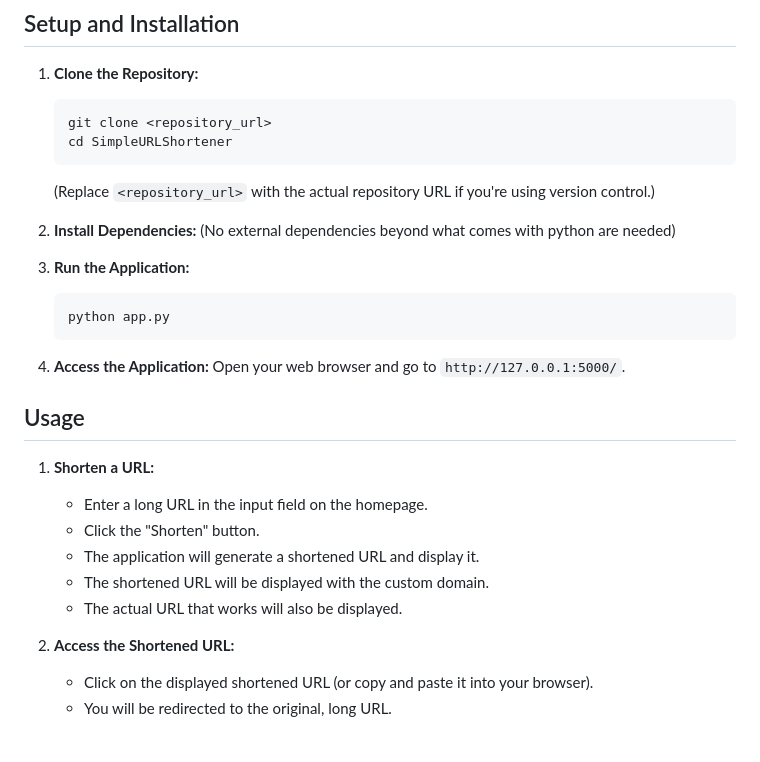
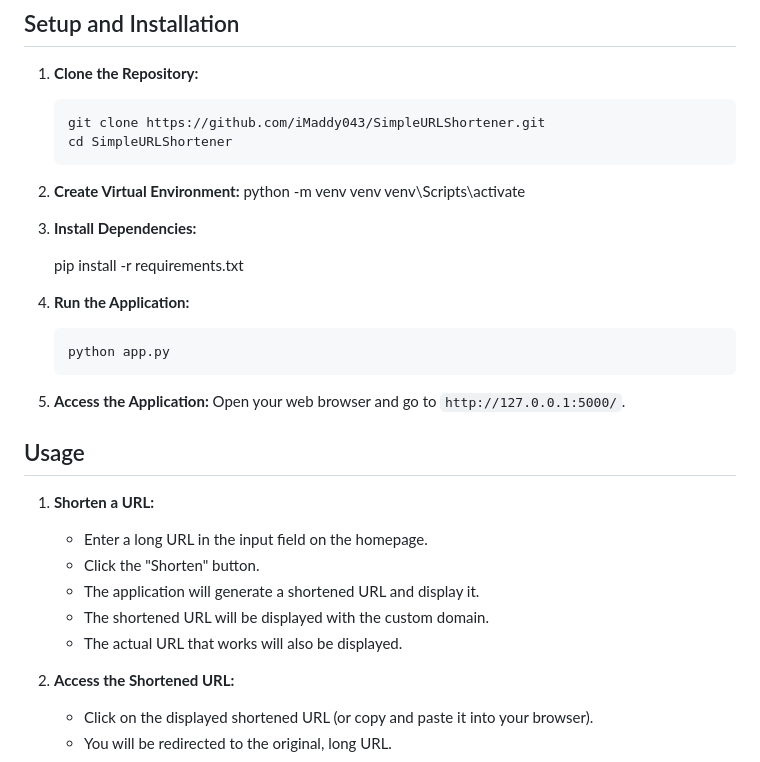
Before and after one commit to iMaddy043/SimpleURLShortener, a Markdown page: README.md, the part around the change. GitHub-like rendering.

````diff
--- a/README.md
+++ b/README.md
@@ -26,30 +26,36 @@ This is a simple URL shortening service built using Python and Flask. It allows
 
 1.  **Clone the Repository:**
     ```bash
-    git clone <repository_url>
+    git clone https://github.com/iMaddy043/SimpleURLShortener.git
     cd SimpleURLShortener
     ```
-    (Replace `<repository_url>` with the actual repository URL if you're using version control.)
 
-2.  **Install Dependencies:**
-    (No external dependencies beyond what comes with python are needed)
+2.  **Create Virtual Environment:**
+    python -m venv venv
+    venv\Scripts\activate
 
-3.  **Run the Application:**
+
+3.  **Install Dependencies:**
+
+    pip install -r requirements.txt
+
+
+4.  **Run the Application:**
     ```bash
     python app.py
     ```
 
-4.  **Access the Application:**
+5.  **Access the Application:**
     Open your web browser and go to `http://127.0.0.1:5000/`.
 
 ## Usage
 
 1.  **Shorten a URL:**
-    *   Enter a long URL in the input field on the homepage.
-    *   Click the "Shorten" button.
-    *   The application will generate a shortened URL and display it.
-    * The shortened URL will be displayed with the custom domain.
-    * The actual URL that works will also be displayed.
+    *  Enter a long URL in the input field on the homepage.
+    *  Click the "Shorten" button.
+    *  The application will generate a shortened URL and display it.
+    *  The shortened URL will be displayed with the custom domain.
+    *  The actual URL that works will also be displayed.
 
 2.  **Access the Shortened URL:**
     *   Click on the displayed shortened URL (or copy and paste it into your browser).
````
